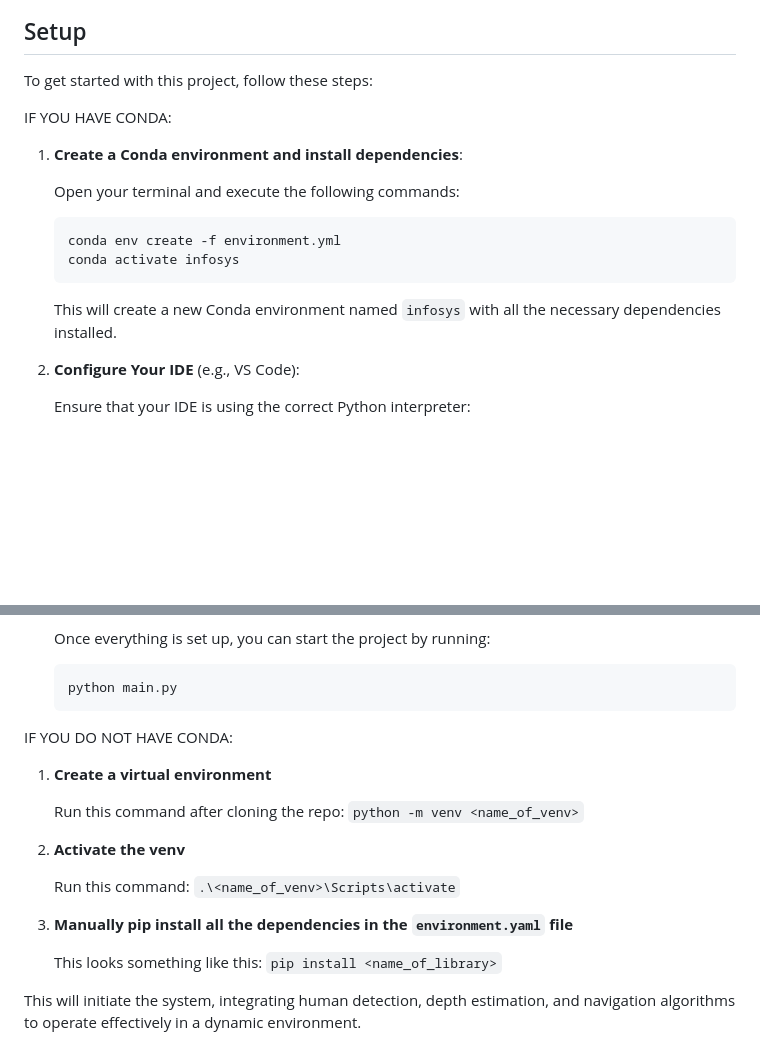
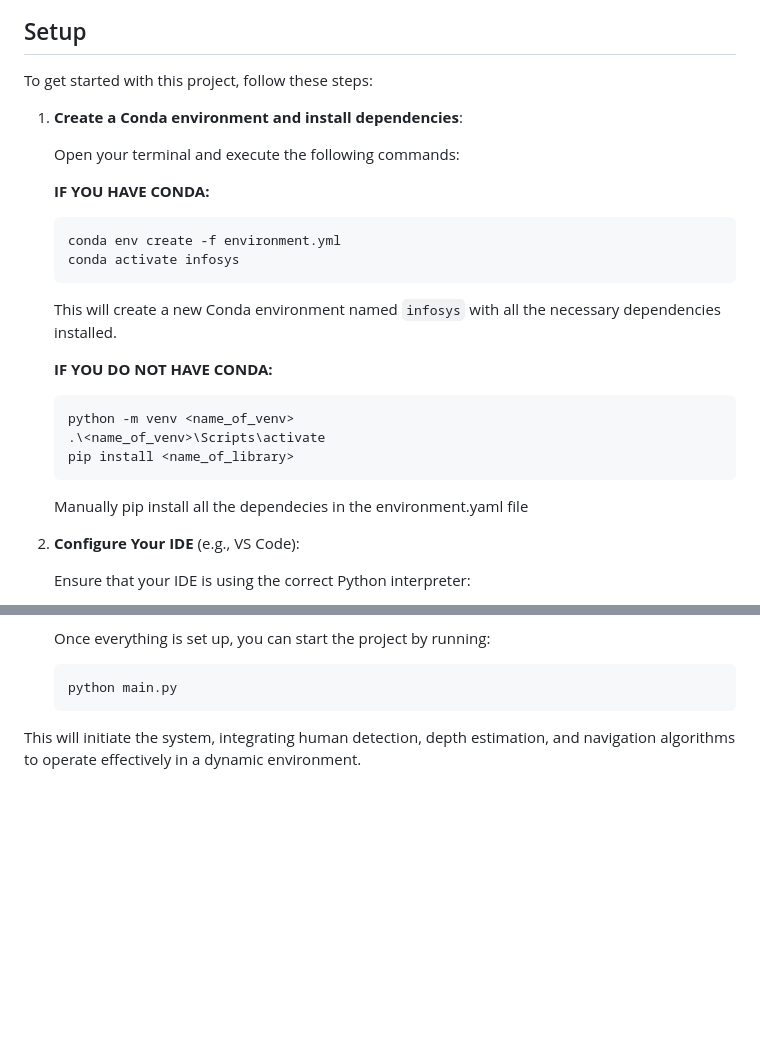
Before and after one commit to prichard26/Human-Aware-Autonomous-Navigation-HAN-System, a Markdown page: README.md, 2 parts joined by grey strips. GitHub-like rendering; blank space fills up the shorter version.

````diff
--- a/README.md
+++ b/README.md
@@ -26,11 +26,13 @@ This project implements a sophisticated computer vision-based system designed fo
 
 To get started with this project, follow these steps:
 
-IF YOU HAVE CONDA:
+
 
 1. **Create a Conda environment and install dependencies**:
 
    Open your terminal and execute the following commands:
+
+   **IF YOU HAVE CONDA:**
 
    ```bash
    conda env create -f environment.yml
@@ -38,6 +40,17 @@ IF YOU HAVE CONDA:
    ```
 
    This will create a new Conda environment named `infosys` with all the necessary dependencies installed.
+
+
+   **IF YOU DO NOT HAVE CONDA:**
+
+   ```bash
+   python -m venv <name_of_venv>
+   .\<name_of_venv>\Scripts\activate
+   pip install <name_of_library>
+   ```
+
+   Manually pip install all the dependecies in the environment.yaml file
 
 2. **Configure Your IDE** (e.g., VS Code):
 
@@ -67,18 +80,5 @@ IF YOU HAVE CONDA:
    python main.py
    ```
 
-IF YOU DO NOT HAVE CONDA:
-
-1. **Create a virtual environment**
-
-   Run this command after cloning the repo: `python -m venv <name_of_venv>`
-
-2. **Activate the venv**
-
-   Run this command: `.\<name_of_venv>\Scripts\activate`
-
-3. **Manually pip install all the dependencies in the `environment.yaml` file**
-
-   This looks something like this: `pip install <name_of_library>`
 
 This will initiate the system, integrating human detection, depth estimation, and navigation algorithms to operate effectively in a dynamic environment.
````
